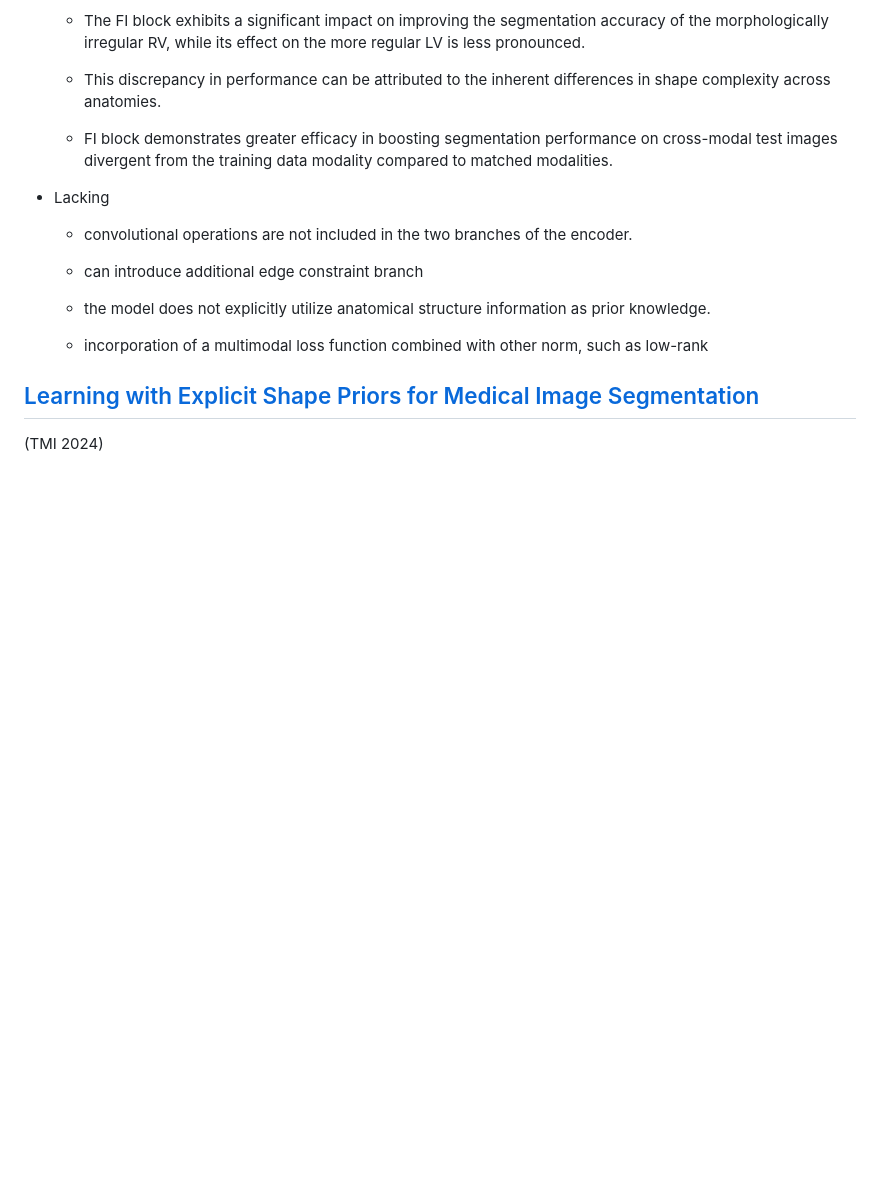
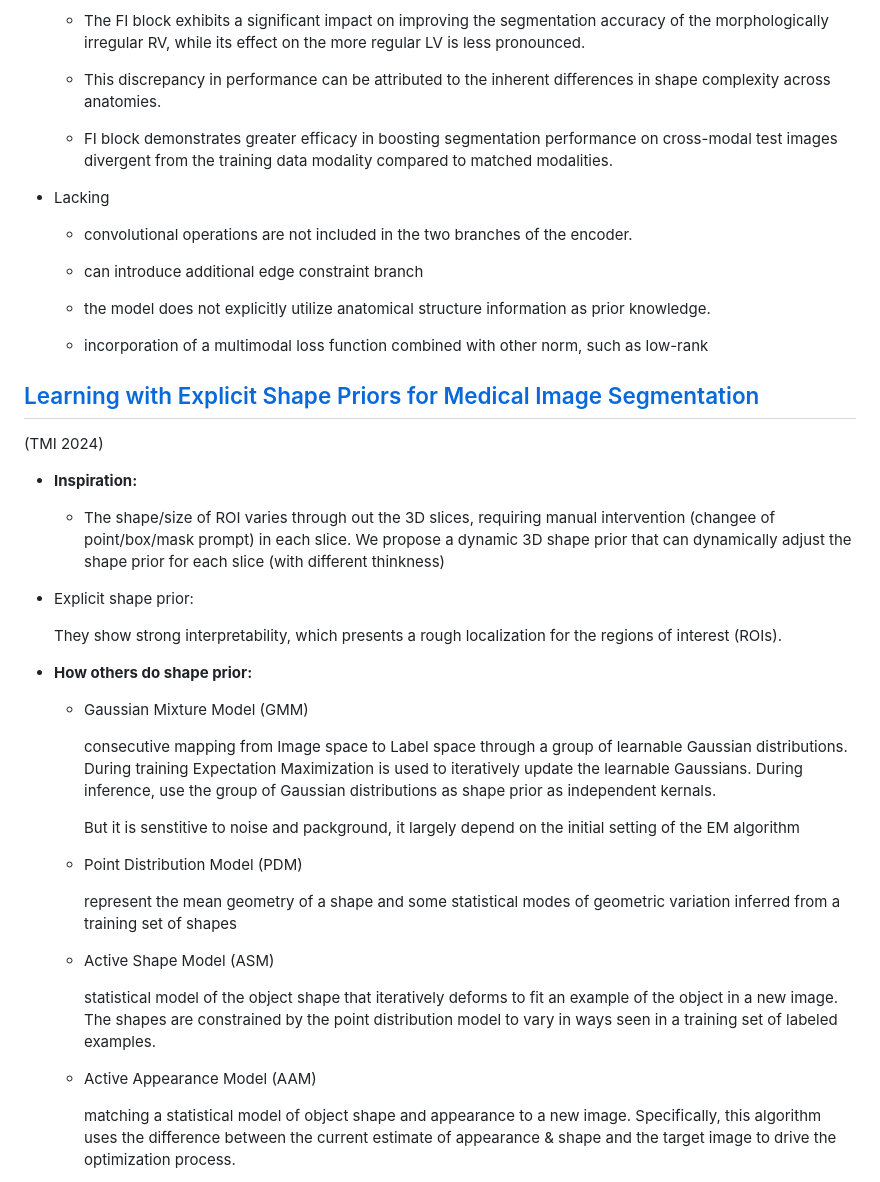
Before and after one commit to xlin-marcia/CardiacSeg, a Markdown page: Notes/shape_prior.md, the part around the change printed below. GitHub-like rendering; blank space fills up the shorter version.

Commit message:
Updated explicit shape prior paper note

```diff
--- a/Notes/shape_prior.md
+++ b/Notes/shape_prior.md
@@ -120,3 +120,31 @@
 
 (TMI 2024)
 
+- **Inspiration:**
+
+  - The shape/size of ROI varies through out the 3D slices, requiring manual intervention (changee of point/box/mask prompt) in each slice. We propose a dynamic 3D shape prior that can dynamically adjust the shape prior for each slice (with different thinkness)
+
+- Explicit shape prior:
+
+  They show strong interpretability, which presents a rough localization for the regions of interest (ROIs).
+
+- **How others do shape prior:**
+
+  - Gaussian Mixture Model (GMM)
+
+    consecutive mapping from Image space to Label space through a group of learnable Gaussian distributions. During training Expectation Maximization is used to iteratively update the learnable Gaussians. During inference, use the group of Gaussian distributions as shape prior as independent kernals.
+
+    But it is senstitive to noise and packground, it largely depend on the initial setting of the EM algorithm
+
+  - Point Distribution Model (PDM)
+
+    represent the mean geometry of a shape and some statistical modes of geometric variation inferred from a training set of shapes
+
+  - Active Shape Model (ASM)
+
+    statistical model of the object shape that iteratively deforms to fit an example of the object in a new image. The shapes are constrained by the point distribution model to vary in ways seen in a training set of labeled examples.
+
+  - Active Appearance Model (AAM)
+
+    matching a statistical model of object shape and appearance to a new image. Specifically, this algorithm uses the difference between the current estimate of appearance & shape and the target image to drive the optimization process.
+
```
Also changed, not shown: other parts of Notes/shape_prior.md (+41 -0 lines), asset/SPM.png (added), asset/SPM_equation.png (added), asset/SPM_overall_structure.png (added).
